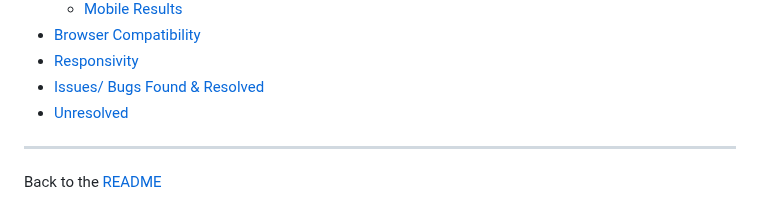
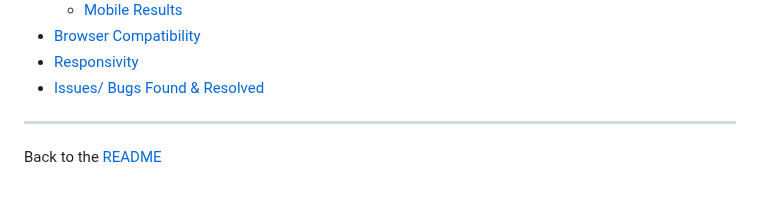
Before and after one commit to kerstin-w/Bike-World, a Markdown page: TESTING.md, the part around the change. GitHub-like rendering.

Commit message:
docs: remove unresolved issued from table of content in testing

```diff
--- a/TESTING.md
+++ b/TESTING.md
@@ -16,7 +16,6 @@
 - [Browser Compatibility](#browser-compatibility)
 - [Responsivity](#responsivity)
 - [Issues/ Bugs Found & Resolved](#issues-bugs)
-- [Unresolved](#unresolved)
 
 ---
 Back to the [README](README.md)<br>
```
